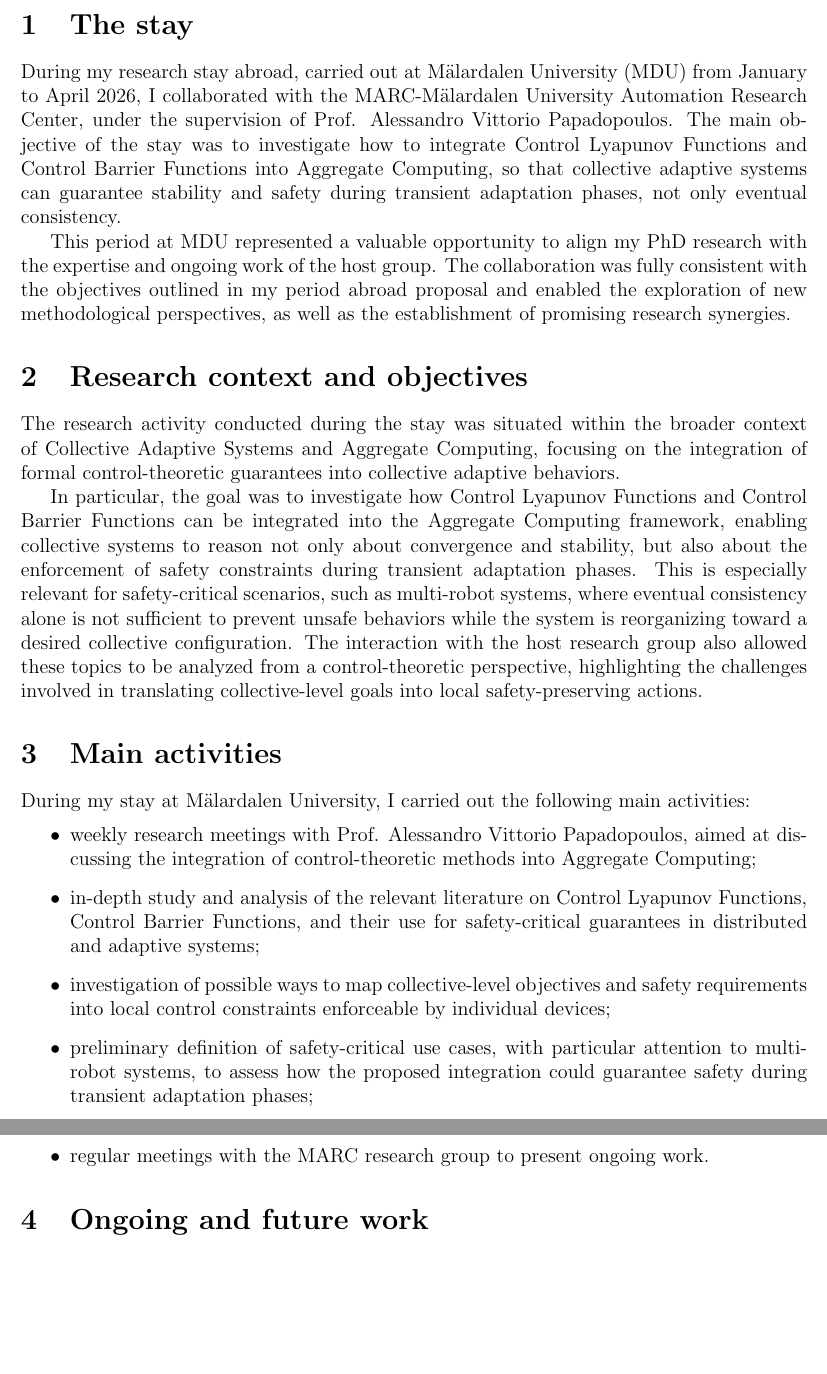
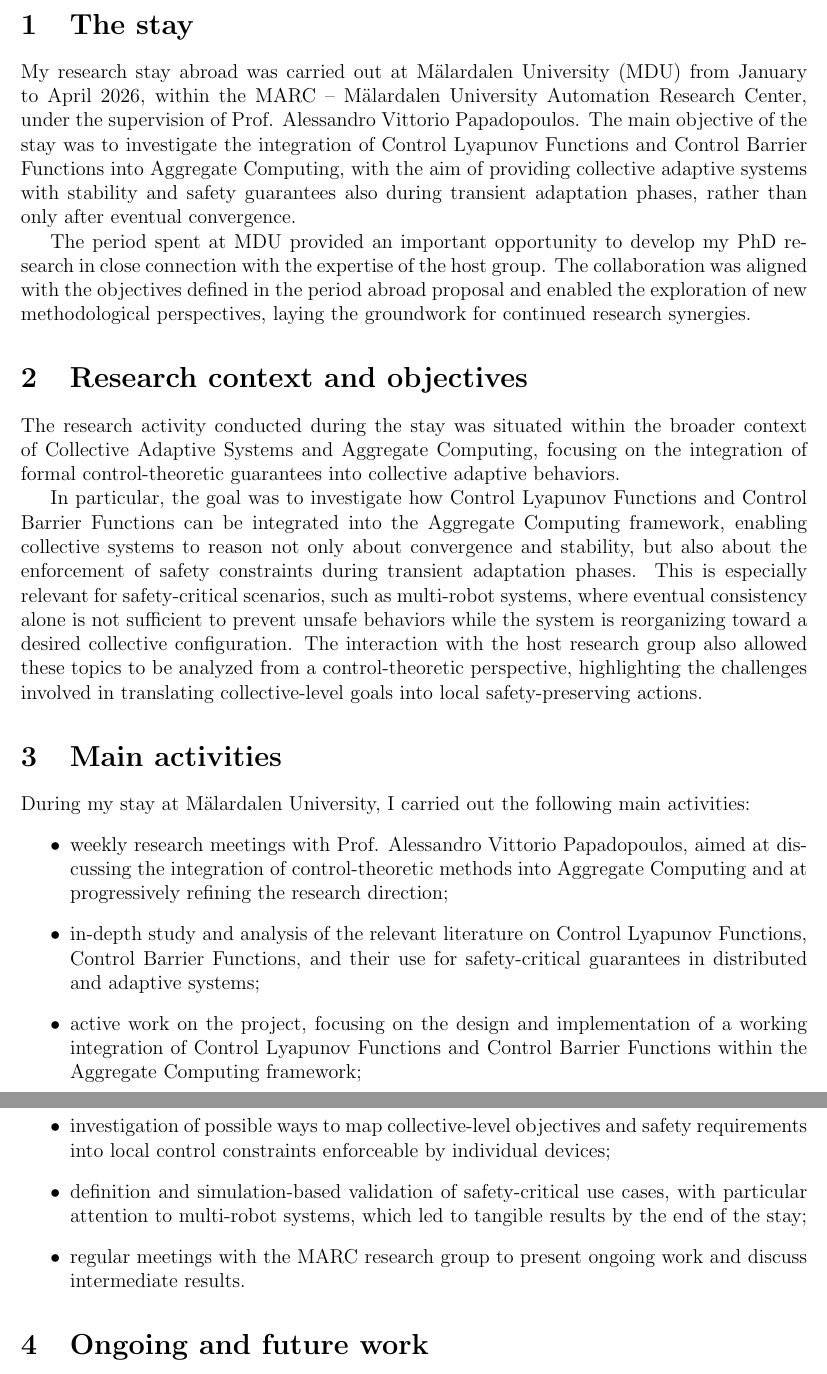
Before and after one commit to angelacorte/phd-period-abroad-final-report, a LaTeX document (phd-period-abroad-final-report.tex): two parts of pages 2 and 3 of 3, joined at a grey line, cut so that both start at the same text, the shorter picture padded with empty space. Compiled offline with pdfLaTeX.

Commit message:
refine research stay section for clarity and detail

```diff
--- a/phd-period-abroad-final-report.tex
+++ b/phd-period-abroad-final-report.tex
@@ -61,21 +61,23 @@
 
 
 \section{The stay}
-During my research stay abroad,
-carried out at Mälardalen University (MDU) from January to April 2026,
-I collaborated with the MARC-Mälardalen University Automation Research Center,
+My research stay abroad was carried out at Mälardalen University (MDU)
+from January to April 2026,
+within the MARC -- Mälardalen University Automation Research Center,
 under the supervision of Prof. Alessandro Vittorio Papadopoulos.
 %
-The main objective of the stay was to investigate how to integrate Control Lyapunov Functions and Control Barrier Functions into Aggregate Computing,
-so that collective adaptive systems can guarantee stability and safety during transient adaptation phases,
-not only eventual consistency.
+The main objective of the stay was to investigate the integration of
+Control Lyapunov Functions and Control Barrier Functions into Aggregate Computing,
+with the aim of providing collective adaptive systems with stability and safety guarantees
+also during transient adaptation phases,
+rather than only after eventual convergence.
 
-This period at MDU represented a valuable opportunity to align my PhD research with the expertise and
- ongoing work of the host group.
+The period spent at MDU provided an important opportunity to develop my PhD research
+in close connection with the expertise of the host group.
 %
-The collaboration was fully consistent with the objectives outlined in my period abroad proposal and
- enabled the exploration of new methodological perspectives,
- as well as the establishment of promising research synergies.
+The collaboration was aligned with the objectives defined in the period abroad proposal
+and enabled the exploration of new methodological perspectives,
+laying the groundwork for continued research synergies.
 
 \section{Research context and objectives}
 The research activity conducted during the stay was situated within the broader context
@@ -103,16 +105,20 @@
 During my stay at Mälardalen University, I carried out the following main activities:
 \begin{itemize}
     \item weekly research meetings with Prof. Alessandro Vittorio Papadopoulos,
-    aimed at discussing the integration of control-theoretic methods into Aggregate Computing;
+    aimed at discussing the integration of control-theoretic methods into Aggregate Computing
+    and at progressively refining the research direction;
     \item in-depth study and analysis of the relevant literature on Control Lyapunov Functions,
     Control Barrier Functions, and their use for safety-critical guarantees in distributed and
     adaptive systems;
+    \item active work on the project, focusing on the design and implementation of a working
+    integration of Control Lyapunov Functions and Control Barrier Functions within the Aggregate
+    Computing framework;
     \item investigation of possible ways to map collective-level objectives and safety requirements
     into local control constraints enforceable by individual devices;
-    \item preliminary definition of safety-critical use cases, with particular attention to
-    multi-robot systems, to assess how the proposed integration could guarantee safety during
-    transient adaptation phases;
-    \item regular meetings with the MARC research group to present ongoing work.
+    \item definition and simulation-based validation of safety-critical use cases, with particular
+    attention to multi-robot systems, which led to tangible results by the end of the stay;
+    \item regular meetings with the MARC research group to present ongoing work and discuss
+    intermediate results.
 \end{itemize}
 
 \section{Ongoing and future work}
```
